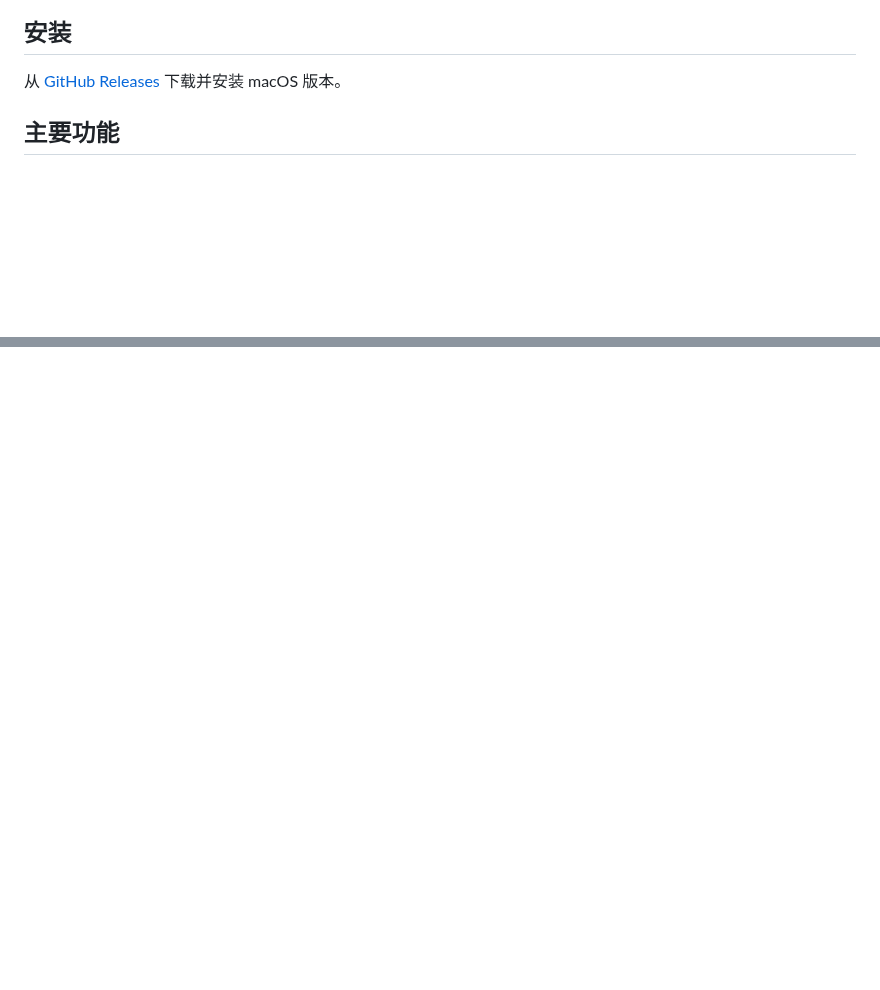
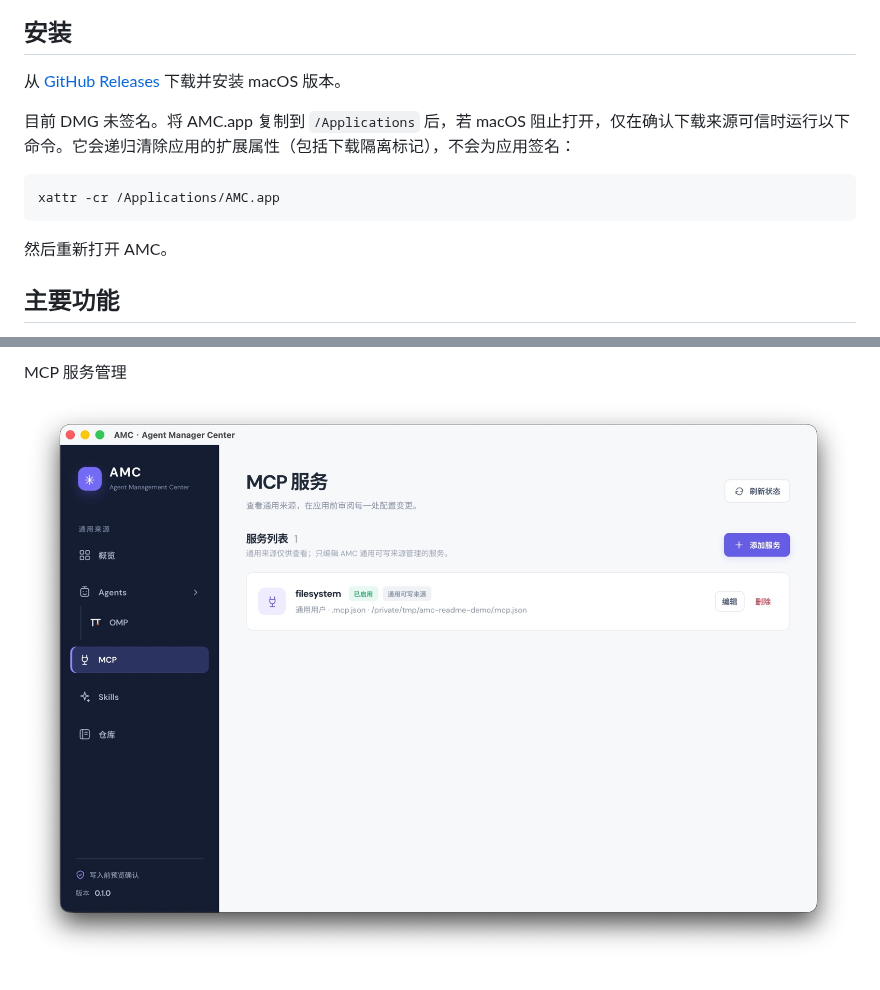
Before and after one commit to BenZinaDaze/amc, a Markdown page: README.md, 2 parts joined by grey strips. Rendered like a GitHub page; pictures changed too: docs/images/mcp.jpg (added); blank space fills up the shorter version.

````diff
--- a/README.md
+++ b/README.md
@@ -6,6 +6,14 @@ AMC 是 macOS 桌面端的 Agent 管理工具，集中管理 Skills、MCP，并
 
 从 [GitHub Releases](https://github.com/BenZinaDaze/amc/releases) 下载并安装 macOS 版本。
 
+目前 DMG 未签名。将 AMC.app 复制到 `/Applications` 后，若 macOS 阻止打开，仅在确认下载来源可信时运行以下命令。它会递归清除应用的扩展属性（包括下载隔离标记），不会为应用签名：
+
+```sh
+xattr -cr /Applications/AMC.app
+```
+
+然后重新打开 AMC。
+
 ## 主要功能
 
 - **Agents**：检测本机 OMP，查看用量、趋势和模型明细。
@@ -13,0 +37,3 @@ AMC 是 macOS 桌面端的 Agent 管理工具，集中管理 Skills、MCP，并
+MCP 服务管理
+
+![AMC MCP 服务页面](docs/images/mcp.jpg)
````
Also changed, not shown: other parts of README.md (+15 -0 lines), docs/images/overview.jpg (added), docs/images/preview.jpg (added), docs/images/skills.jpg (added).
